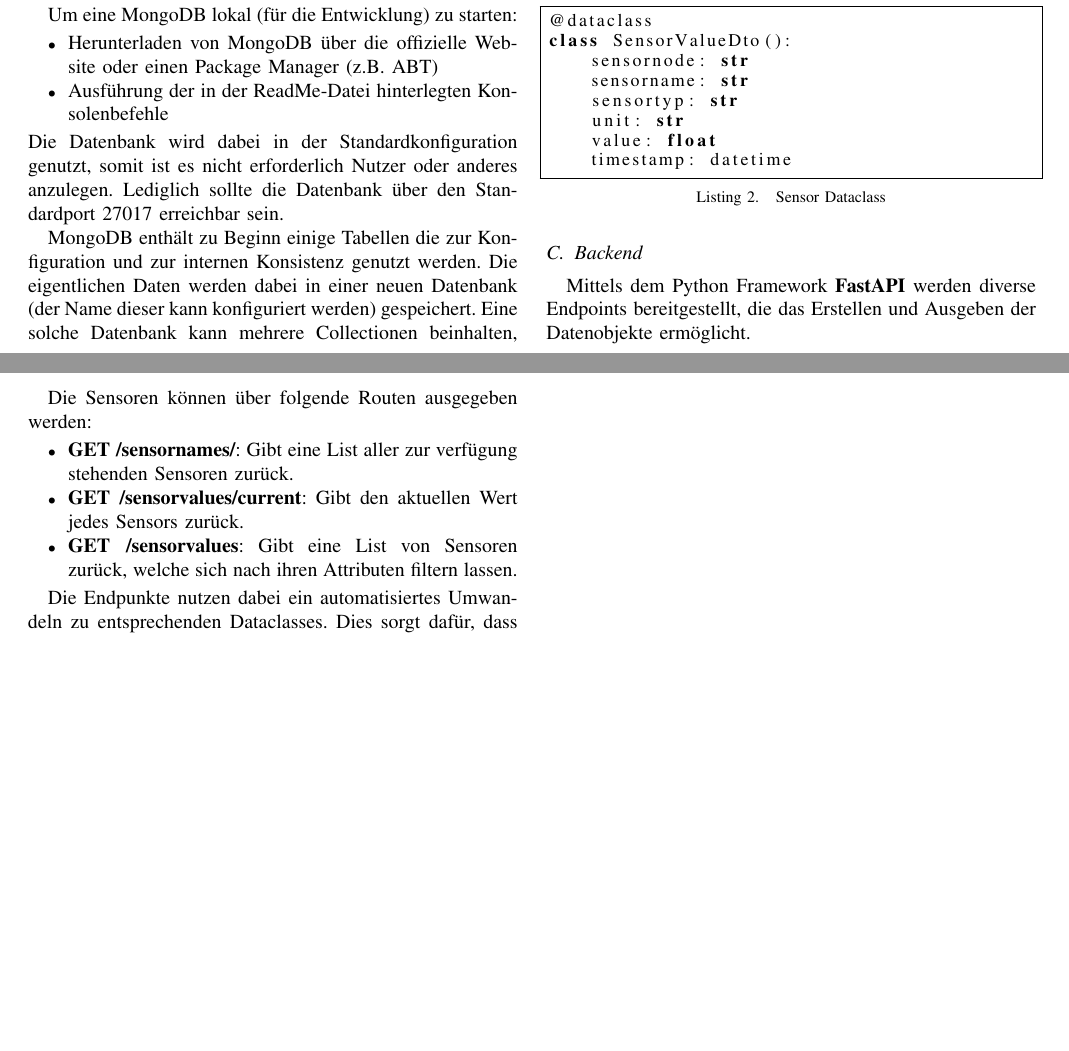
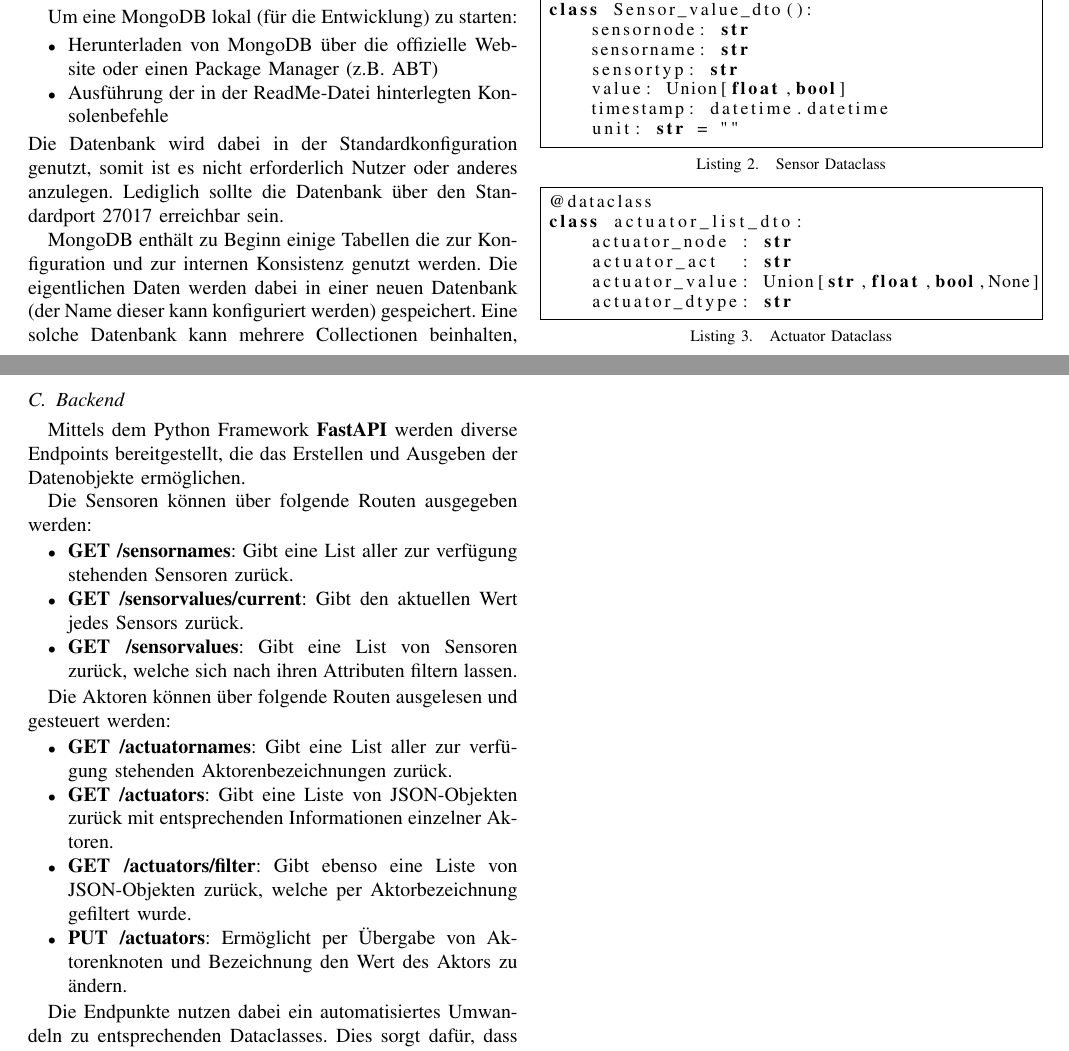
Before and after one commit to cyberlytics/OPCUANetzwerk, a LaTeX paper (Entwurf/Technical Report/OPCUA_Netwerk_technical_report/main.tex, which reads Entwurf/Technical Report/OPCUA_Netwerk_technical_report/kapitel/backend.tex): two parts of pages 1 and 2 of 2, joined at a grey line, cut so that both start at the same text, the shorter picture padded with empty space. The pictures show the PDF file Entwurf/Technical Report/OPCUA_Netwerk_technical_report.pdf that the author committed with the source.

Commit message:
updated tech report
Former-commit-id: 1959689180c76bde4f31f66a22cbee45ab63b93c

```diff
--- a/Entwurf/Technical Report/OPCUA_Netwerk_technical_report/kapitel/backend.tex
+++ b/Entwurf/Technical Report/OPCUA_Netwerk_technical_report/kapitel/backend.tex
@@ -52 +49,0 @@ class SensorValueDto():
-    timestamp: datetime
@@ -53,17 +62,25 @@ class SensorValueDto():
 \end{lstlisting}
 
 \subsection{Backend}
-Mittels dem Python Framework \textbf{FastAPI} werden diverse Endpoints bereitgestellt, die das Erstellen und Ausgeben der Datenobjekte ermöglicht.
+Mittels dem Python Framework \textbf{FastAPI} werden diverse Endpoints bereitgestellt, die das Erstellen und Ausgeben der Datenobjekte ermöglichen.
 
 Die Sensoren können über folgende Routen ausgegeben werden:
 \begin{itemize}
-\item \textbf{GET /sensornames/}: Gibt eine List aller zur verfügung stehenden Sensoren zurück.
+\item \textbf{GET /sensornames}: Gibt eine List aller zur verfügung stehenden Sensoren zurück.
 \item \textbf{GET /sensorvalues/current}: Gibt den aktuellen Wert jedes Sensors zurück.
 \item \textbf{GET /sensorvalues}: Gibt eine List von Sensoren zurück, welche sich nach ihren Attributen filtern lassen.
 \end{itemize}
 
+Die Aktoren können über folgende Routen ausgelesen und gesteuert werden:
+\begin{itemize}
+\item \textbf{GET /actuatornames}: Gibt eine List aller zur verfügung stehenden Aktorenbezeichnungen zurück.
+\item \textbf{GET /actuators}: Gibt eine Liste von JSON-Objekten zurück mit entsprechenden Informationen einzelner Aktoren.
+\item \textbf{GET /actuators/filter}: Gibt ebenso eine Liste von JSON-Objekten zurück, welche per Aktorbezeichnung gefiltert wurde.
+\item \textbf{PUT /actuators}: Ermöglicht per Übergabe von Aktorenknoten und Bezeichnung den Wert des Aktors zu ändern.
+\end{itemize}
+
 Die Endpunkte nutzen dabei ein automatisiertes Umwandeln zu entsprechenden Dataclasses.
-Dies sorgt dafür, dass Pflichtfelder übergeben werden und nicht benötigte Elemente verworfen werden.\\
+Dies sorgt dafür, dass Pflichtfelder übergeben werden und nicht benötigte Elemente verworfen werden.
 Über einen PyMongo Client werden diese Dataclasses also entweder von Route zur Datenbank weitergeleitet, oder aus der Datenbank zur Route.
 Die Verbindung erfolgt dabei über eine \textbf{MONGO\_URI}, welche Hostnamen und Port beinhaltet. Dieser String sieht wie folgt aus: \textit{mongodb://localhost:27017/}. \\
 Als tatsächlicher Webserver wird \textbf{uvicorn} genutzt, welcher im \textbf{\_\_main\_\_.py} gestartet wird. Dies ermöglicht es, das Backend mittels des Befehlt \textit{python -m backend} zu starten.
```
Also changed, not shown: Entwurf/Technical Report/OPCUA_Netwerk_technical_report.pdf, Entwurf/Technical Report/OPCUA_Netwerk_technical_report/kapitel/backend.tex (16 more changed lines), 1 other file.
